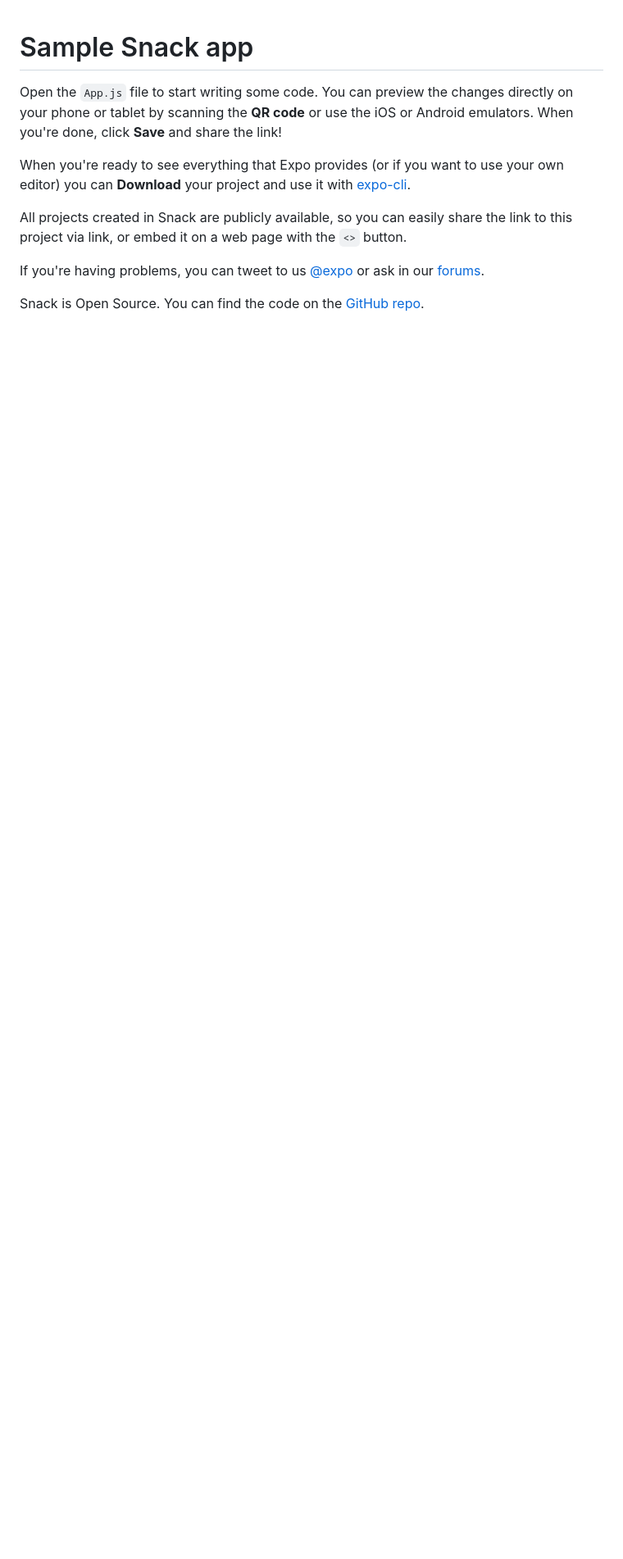
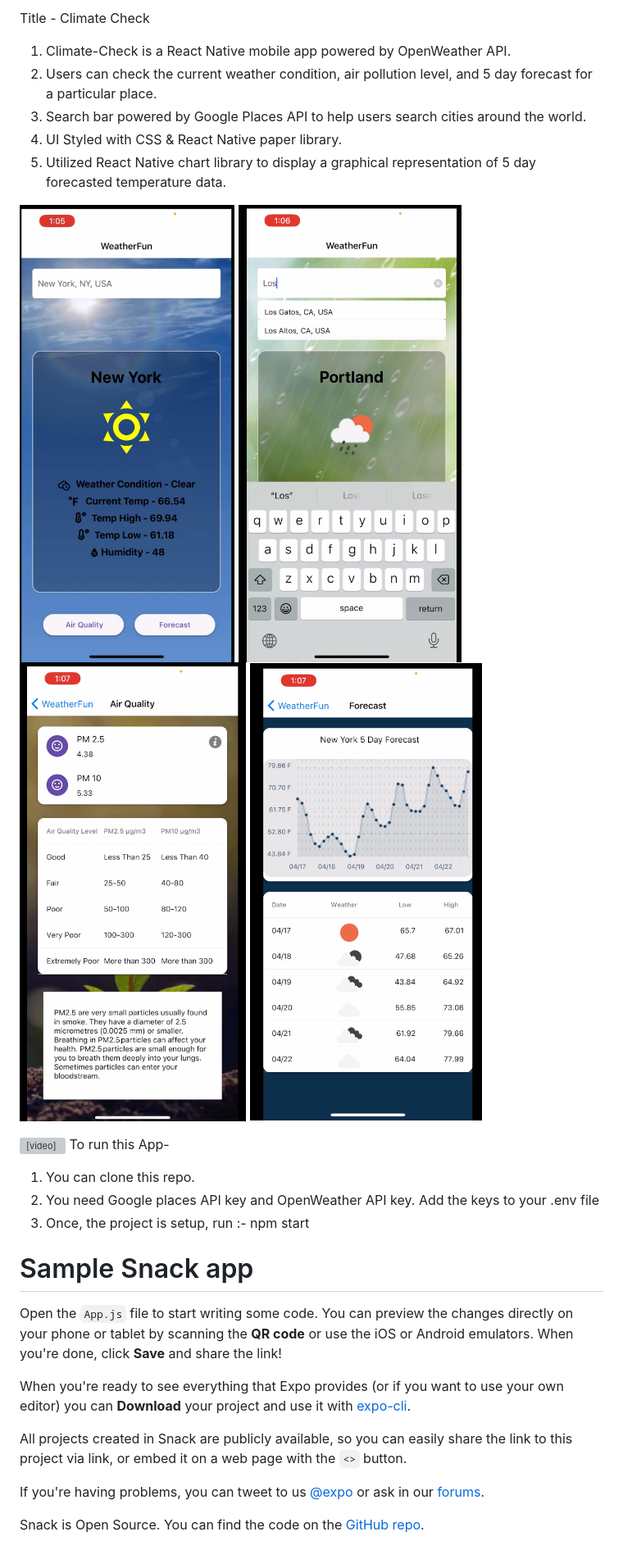
Before and after one commit to Jaspreet9795/climate_check, a Markdown page: README.md, the part around the change. Shown: that part at 82% size. Rendered like a GitHub page; pictures changed too: assets/Screenshot1.png (added), assets/Screenshot2.png (added), assets/Screenshot3.png (added); blank space fills up the shorter version; grey boxes are pictures that could not be loaded.

```diff
--- a/README.md
+++ b/README.md
@@ -1,3 +1,24 @@
+Title - Climate Check
+
+1. Climate-Check is a React Native mobile app powered by OpenWeather API.
+2. Users can check the current weather condition, air pollution level, and 5 day forecast for a    particular place.
+3. Search bar powered by Google Places API to help users search cities around the world.
+4. UI Styled with CSS & React Native paper library.
+5. Utilized React Native chart library to display a graphical representation of 5 day forecasted temperature data.
+
+![pic](./assets/Screenshot1.png)
+![pic](./assets/Screenshot2.png)
+![pic](./assets/Screenshot3.png)
+![pic](./assets/Screenshot4.png)
+
+<video src='https://www.youtube.com/watch?v=4uBtcztp_nk' width=180></video>
+To run this App-
+1. You can clone this repo.
+2. You need Google places API key and OpenWeather API key. Add the keys to your .env file
+3. Once, the project is setup, run :- npm start
+
+
+
 # Sample Snack app
 
 Open the `App.js` file to start writing some code. You can preview the changes directly on your phone or tablet by scanning the **QR code** or use the iOS or Android emulators. When you're done, click **Save** and share the link!
```
